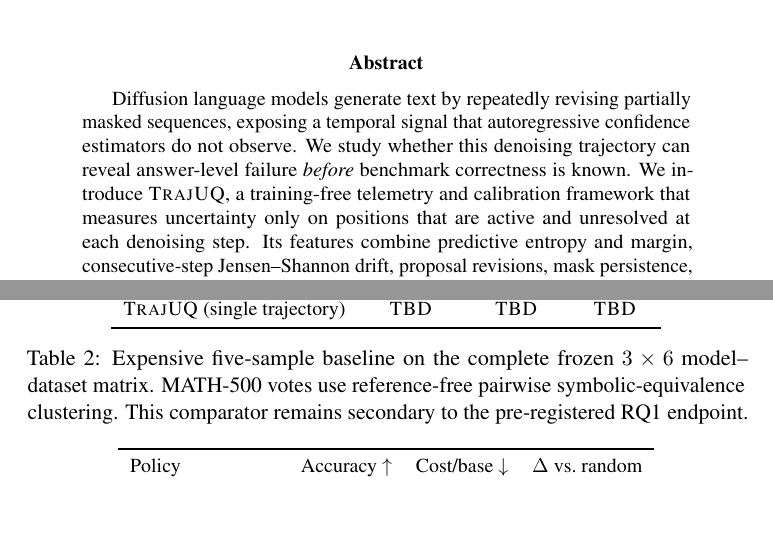
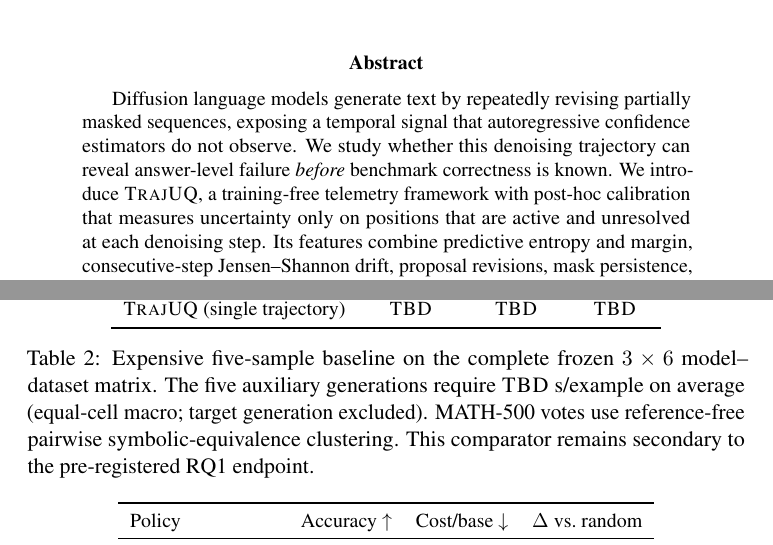
Before and after one commit to Rocky5502/TrajUQ, a LaTeX paper (paper/main.tex): two parts of pages 1 and 8 of 15, joined at a grey line, cut so that both start at the same text, the shorter picture padded with empty space. Compiled offline with pdfLaTeX; a LaTeX package or settings file that is missing is left out.

Commit message:
Clarify calibration and repeated compute reporting

```diff
--- a/paper/main.tex
+++ b/paper/main.tex
@@ -26,7 +26,7 @@ Trajectory-Aware Uncertainty for Selective and Adaptive Generation}
 \begin{abstract}
 Diffusion language models generate text by repeatedly revising partially masked sequences, exposing a temporal signal that autoregressive confidence estimators do not observe.
 We study whether this denoising trajectory can reveal answer-level failure \emph{before} benchmark correctness is known.
-We introduce \method, a training-free telemetry and calibration framework that measures uncertainty only on positions that are active and unresolved at each denoising step.
+We introduce \method, a training-free telemetry framework with post-hoc calibration that measures uncertainty only on positions that are active and unresolved at each denoising step.
 Its features combine predictive entropy and margin, consecutive-step Jensen--Shannon drift, proposal revisions, mask persistence, and commitment timing.
 A held-out calibrator maps these pre-outcome signals to error probability, which supports selective generation and a two-budget adaptive-compute policy.
 The primary test is deliberately nested: a trajectory-augmented predictor must improve over a strong per-token decision-time entropy baseline evaluated on the same held-out examples.
@@ -265,7 +265,7 @@ Repeated sampling & \RepeatedAUROC & \RepeatedAUPRC & \RepeatedAURC\\
 \method (single trajectory) & \RepeatedTrajAUROC & \RepeatedTrajAUPRC & \RepeatedTrajAURC\\
 \bottomrule
 \end{tabular}
-\caption{Expensive five-sample baseline on the complete frozen $3\times6$ model--dataset matrix. MATH-500 votes use reference-free pairwise symbolic-equivalence clustering. This comparator remains secondary to the pre-registered RQ1 endpoint.}
+\caption{Expensive five-sample baseline on the complete frozen $3\times6$ model--dataset matrix. The five auxiliary generations require \RepeatedAuxWallTime\ s/example on average (equal-cell macro; target generation excluded). MATH-500 votes use reference-free pairwise symbolic-equivalence clustering. This comparator remains secondary to the pre-registered RQ1 endpoint.}
 \label{tab:repeated}
 \end{table}
 
```
